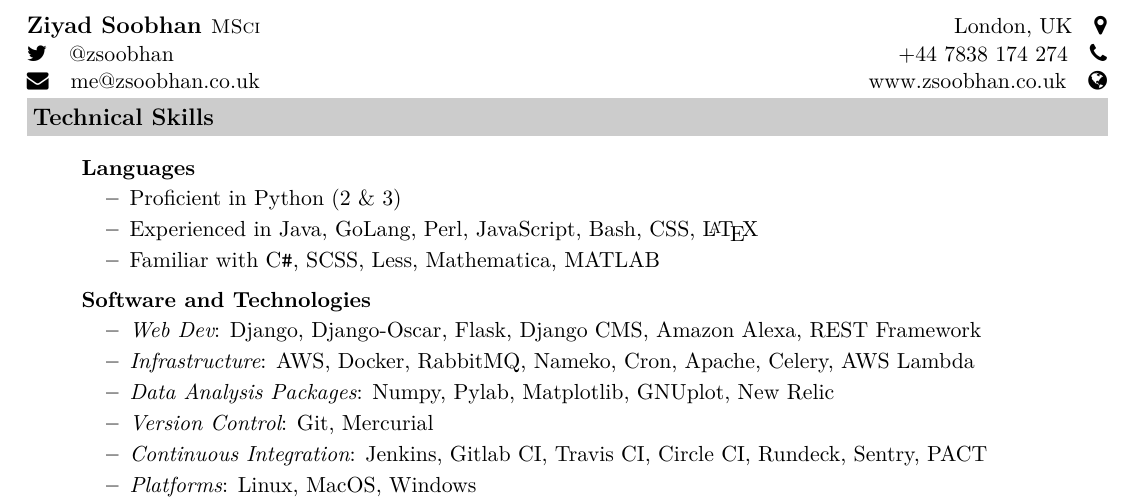
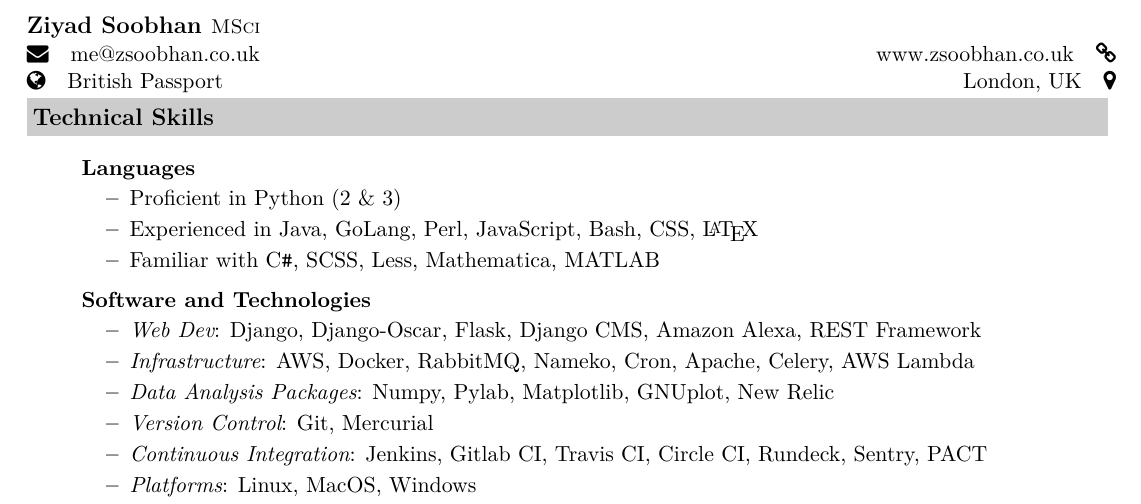
Before and after one commit to zsoobhan/resume, a LaTeX CV (resume.tex): part of page 1 of 3, cut so that both start at the same text. Compiled offline with XeLaTeX.

Commit message:
Removes phone number

```diff
--- a/resume.tex
+++ b/resume.tex
@@ -40,10 +40,10 @@
 
 \begin{document}
 
-    \begin{tabular*}{7.5in}{l@{\extracolsep{\fill}}cr}
-        \textbf{\large{Ziyad Soobhan} \sc\small{MSci}}  & & London, UK\quad\faMapMarker\\
-        \faTwitter\quad  @zsoobhan         & & +44 7838 174 274\quad\faPhone\\
-        \faEnvelope\quad me@zsoobhan.co.uk & &\href{http://zsoobhan.co.uk}{www.zsoobhan.co.uk}\quad\faGlobe\\
+    \begin{tabular*}{\textwidth}{l@{\extracolsep{\fill}}cr}
+        \textbf{\large{Ziyad Soobhan} \sc\small{MSci}}  & & \\
+        \faEnvelope\quad me@zsoobhan.co.uk & &\href{http://zsoobhan.co.uk}{www.zsoobhan.co.uk}\quad\faLink\\
+        \faGlobe\quad  British Passport         & & London, UK\quad\faMapMarker\\
     \end{tabular*}
     \\
 
```
Also changed, not shown: resume.pdf.
